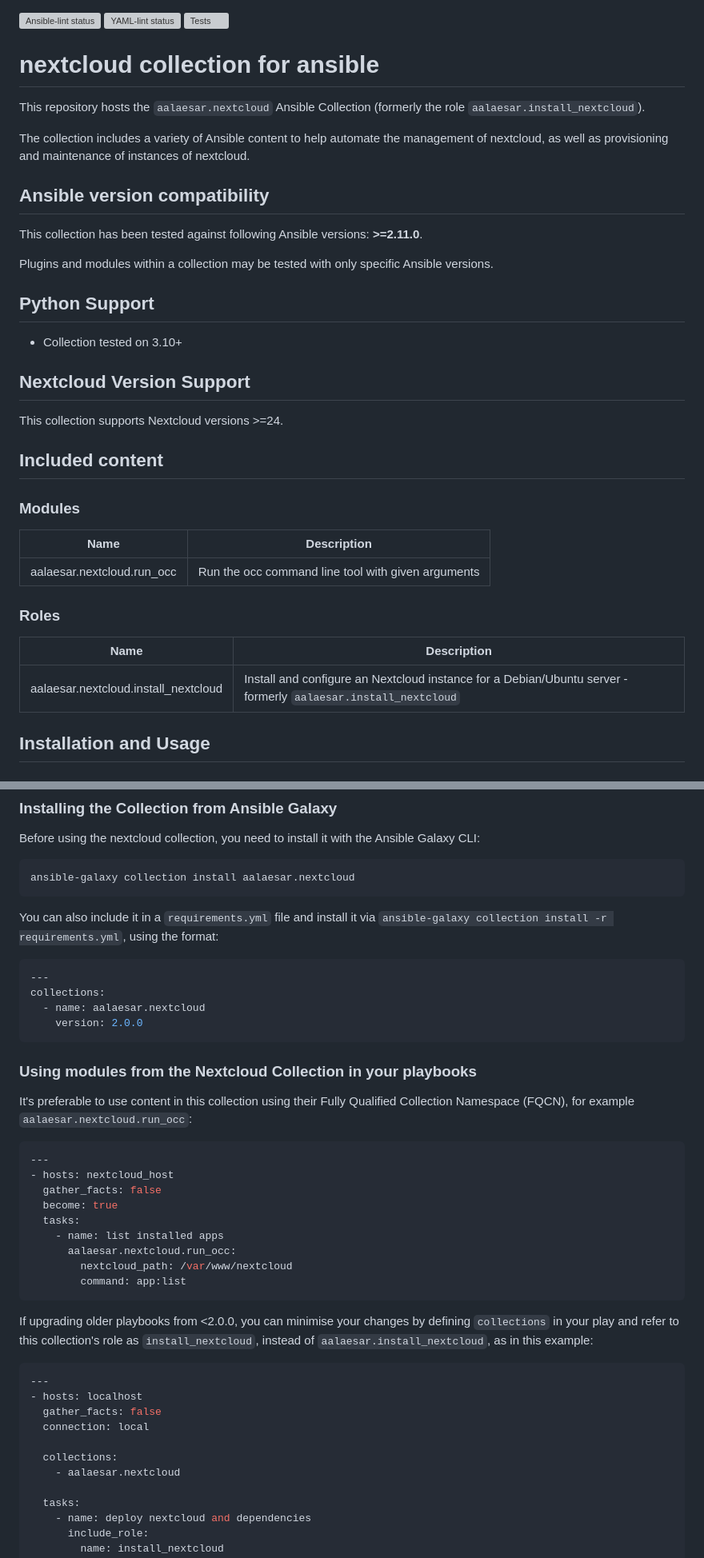
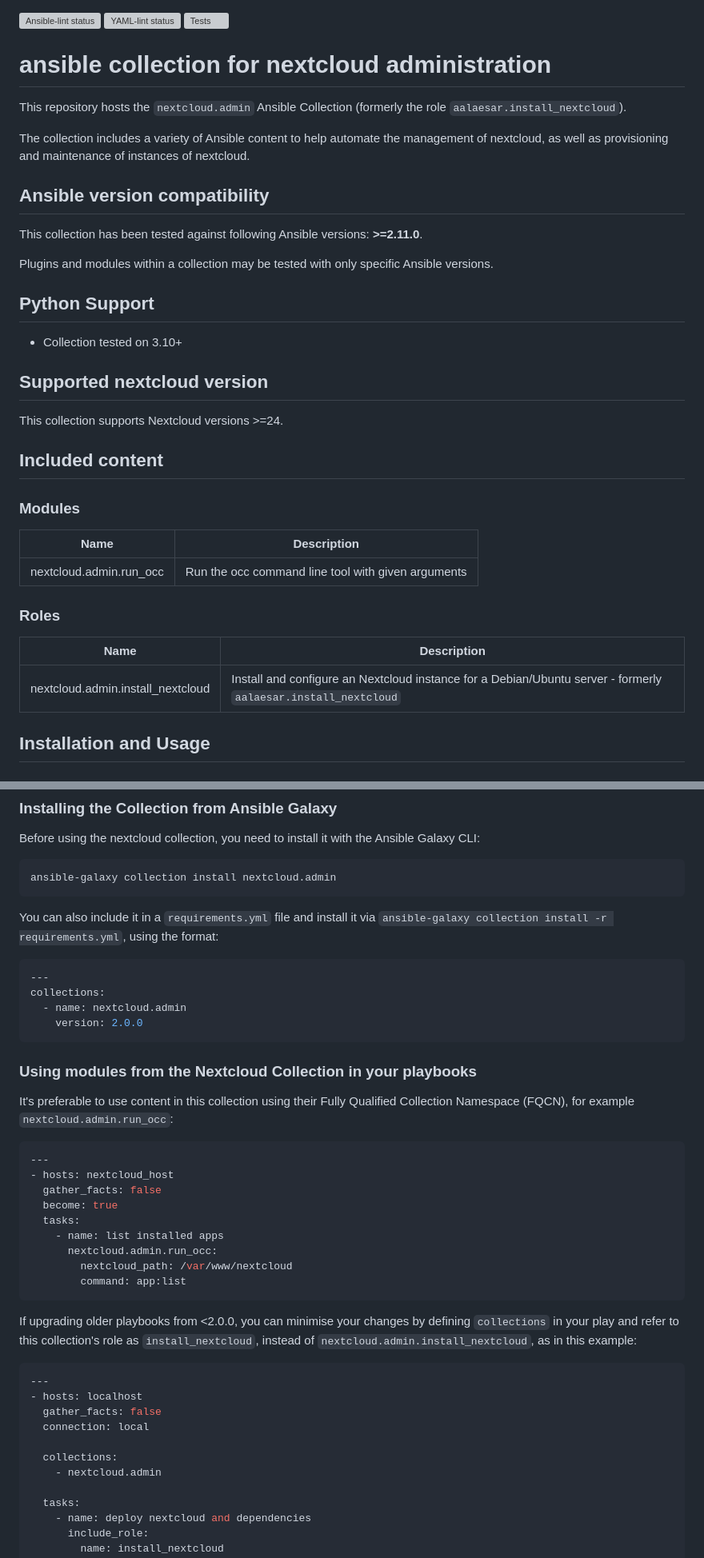
Before and after one commit to nextcloud/ansible-collection-nextcloud-admin, a Markdown page: README.md, 2 parts joined by grey strips. Shown at 80% size. GitHub-like rendering; grey boxes are pictures that could not be loaded.

Commit message:
update names and example in readme file
Signed-off-by: Marc Crébassa <marc@crebassa.fr>

````diff
--- a/README.md
+++ b/README.md
@@ -2,9 +2,9 @@
 [![YAML-lint status](https://github.com/aalaesar/install_nextcloud/actions/workflows/yamllint.yml/badge.svg)](https://github.com/aalaesar/install_nextcloud/actions?workflow=Yaml%20Lint)
 [![Tests](https://github.com/aalaesar/install_nextcloud/actions/workflows/tests.yml/badge.svg)](https://github.com/aalaesar/install_nextcloud/actions?workflow=Tests)
 
-# nextcloud collection for ansible
+# ansible collection for nextcloud administration
 
-This repository hosts the `aalaesar.nextcloud`  Ansible Collection (formerly the role `aalaesar.install_nextcloud`).
+This repository hosts the `nextcloud.admin`  Ansible Collection (formerly the role `aalaesar.install_nextcloud`).
 
 The collection includes a variety of Ansible content to help automate the management of nextcloud, as well as provisioning and maintenance of instances of nextcloud.
 
@@ -20,7 +20,7 @@ Plugins and modules within a collection may be tested with only specific Ansible
 
 * Collection tested on 3.10+
 
-## Nextcloud Version Support
+## Supported nextcloud version
 
 This collection supports Nextcloud versions >=24.
 
@@ -30,12 +30,12 @@ This collection supports Nextcloud versions >=24.
 ### Modules
 Name | Description
 --- | ---
-aalaesar.nextcloud.run_occ|Run the occ command line tool with given arguments
+nextcloud.admin.run_occ|Run the occ command line tool with given arguments
 
 ### Roles
 Name | Description
 --- | ---
-aalaesar.nextcloud.install_nextcloud|Install and configure an Nextcloud instance for a Debian/Ubuntu server - formerly `aalaesar.install_nextcloud`
+nextcloud.admin.install_nextcloud|Install and configure an Nextcloud instance for a Debian/Ubuntu server - formerly `aalaesar.install_nextcloud`
 
 <!--end collection content-->
 
@@ -64,20 +64,20 @@ Alternatively, you can also add the content of [this file](requirements.yml) in
 
 Before using the nextcloud collection, you need to install it with the Ansible Galaxy CLI:
 
-    ansible-galaxy collection install aalaesar.nextcloud
+    ansible-galaxy collection install nextcloud.admin
 
 You can also include it in a `requirements.yml` file and install it via `ansible-galaxy collection install -r requirements.yml`, using the format:
 
 ```yaml
 ---
 collections:
-  - name: aalaesar.nextcloud
+  - name: nextcloud.admin
     version: 2.0.0
 ```
 
 ### Using modules from the Nextcloud Collection in your playbooks
 
-It's preferable to use content in this collection using their Fully Qualified Collection Namespace (FQCN), for example `aalaesar.nextcloud.run_occ`:
+It's preferable to use content in this collection using their Fully Qualified Collection Namespace (FQCN), for example `nextcloud.admin.run_occ`:
 
 ```yaml
 ---
@@ -86,12 +86,12 @@ It's preferable to use content in this collection using their Fully Qualified Co
   become: true
   tasks:
     - name: list installed apps
-      aalaesar.nextcloud.run_occ:
+      nextcloud.admin.run_occ:
         nextcloud_path: /var/www/nextcloud
         command: app:list
 ```
 
-If upgrading older playbooks from <2.0.0, you can minimise your changes by defining `collections` in your play and refer to this collection's role as `install_nextcloud`, instead of `aalaesar.install_nextcloud`, as in this example:
+If upgrading older playbooks from <2.0.0, you can minimise your changes by defining `collections` in your play and refer to this collection's role as `install_nextcloud`, instead of `nextcloud.admin.install_nextcloud`, as in this example:
 
 ```yaml
 ---
@@ -100,7 +100,7 @@ If upgrading older playbooks from <2.0.0, you can minimise your changes by defin
   connection: local
 
   collections:
-    - aalaesar.nextcloud
+    - nextcloud.admin
 
   tasks:
     - name: deploy nextcloud and dependencies
````
